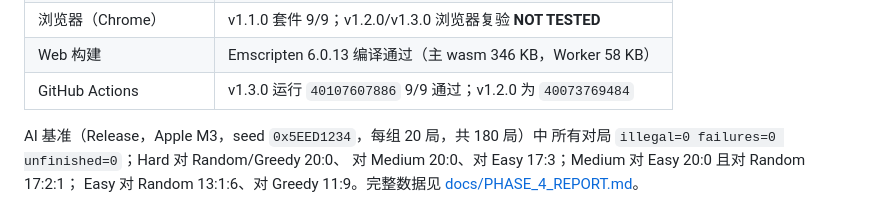
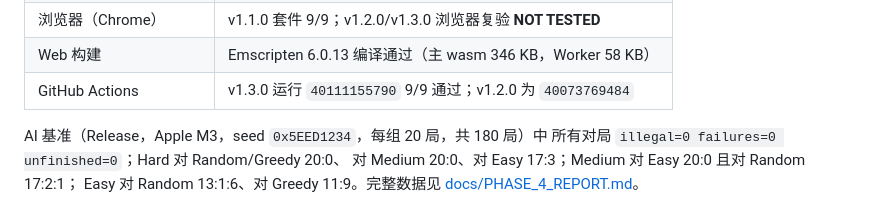
Before and after one commit to LightYourJourney/reversi-in-c, a Markdown page: README.md, the part around the change. Rendered like a GitHub page.

```diff
--- a/README.md
+++ b/README.md
@@ -510,7 +510,7 @@ ctest --test-dir build --output-on-failure
 | Debug + GUI | 23/23 通过；含 `app.lab` 分析页 20 帧渲染冒烟 |
 | 浏览器（Chrome） | v1.1.0 套件 9/9；v1.2.0/v1.3.0 浏览器复验 **NOT TESTED** |
 | Web 构建 | Emscripten 6.0.13 编译通过（主 wasm 346 KB，Worker 58 KB） |
-| GitHub Actions | v1.3.0 运行 `40107607886` 9/9 通过；v1.2.0 为 `40073769484` |
+| GitHub Actions | v1.3.0 运行 `40111155790` 9/9 通过；v1.2.0 为 `40073769484` |
 
 AI 基准（Release，Apple M3，seed `0x5EED1234`，每组 20 局，共 180 局）中
 所有对局 `illegal=0 failures=0 unfinished=0`；Hard 对 Random/Greedy 20:0、
```
Also changed, not shown: CHANGELOG.md (+2 -2 lines), docs/TESTING.md (+3 -3 lines).
